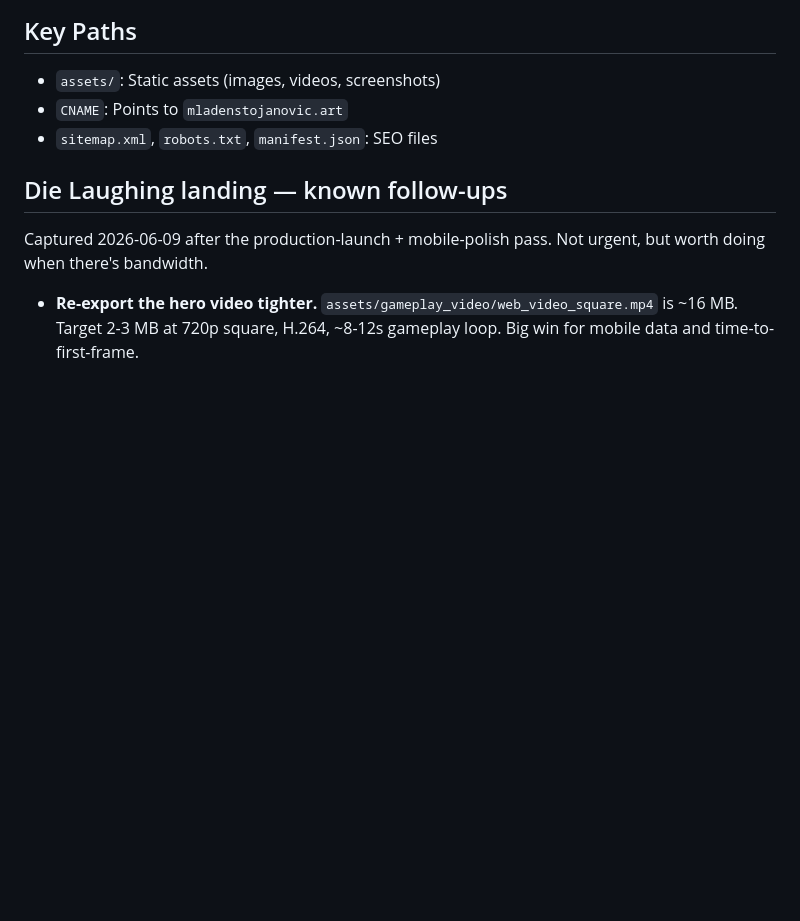
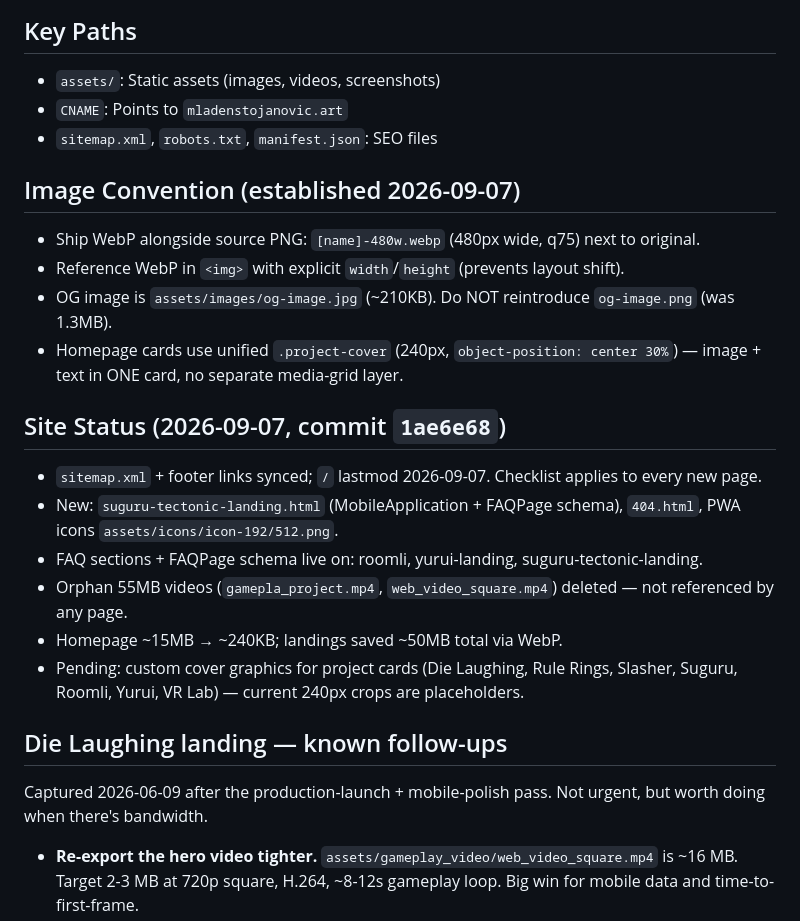
Before and after one commit to tntstupido/tntstupido.github.io, a Markdown page: AGENTS.md, the part around the change. GitHub-like rendering; blank space fills up the shorter version.

Commit message:
docs: capture 2026-09-07 site status, image convention, pending cover art

```diff
--- a/AGENTS.md
+++ b/AGENTS.md
@@ -14,6 +14,20 @@ App pages: `[app-name]-[type].html` (types: `landing`, `privacy-policy`, `accoun
 - `CNAME`: Points to `mladenstojanovic.art`
 - `sitemap.xml`, `robots.txt`, `manifest.json`: SEO files
 
+## Image Convention (established 2026-09-07)
+- Ship WebP alongside source PNG: `[name]-480w.webp` (480px wide, q75) next to original.
+- Reference WebP in `<img>` with explicit `width`/`height` (prevents layout shift).
+- OG image is `assets/images/og-image.jpg` (~210KB). Do NOT reintroduce `og-image.png` (was 1.3MB).
+- Homepage cards use unified `.project-cover` (240px, `object-position: center 30%`) — image + text in ONE card, no separate media-grid layer.
+
+## Site Status (2026-09-07, commit `1ae6e68`)
+- `sitemap.xml` + footer links synced; `/` lastmod 2026-09-07. Checklist applies to every new page.
+- New: `suguru-tectonic-landing.html` (MobileApplication + FAQPage schema), `404.html`, PWA icons `assets/icons/icon-192/512.png`.
+- FAQ sections + FAQPage schema live on: roomli, yurui-landing, suguru-tectonic-landing.
+- Orphan 55MB videos (`gamepla_project.mp4`, `web_video_square.mp4`) deleted — not referenced by any page.
+- Homepage ~15MB → ~240KB; landings saved ~50MB total via WebP.
+- Pending: custom cover graphics for project cards (Die Laughing, Rule Rings, Slasher, Suguru, Roomli, Yurui, VR Lab) — current 240px crops are placeholders.
+
 ## Die Laughing landing — known follow-ups
 Captured 2026-06-09 after the production-launch + mobile-polish pass. Not urgent, but worth doing when there's bandwidth.
 
```
